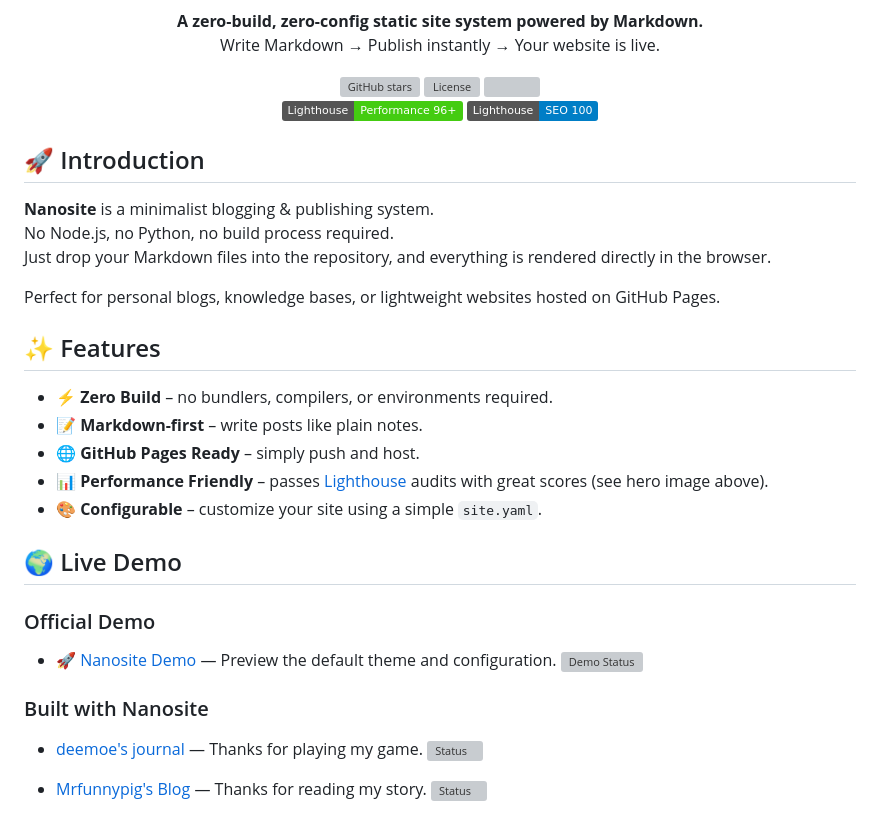
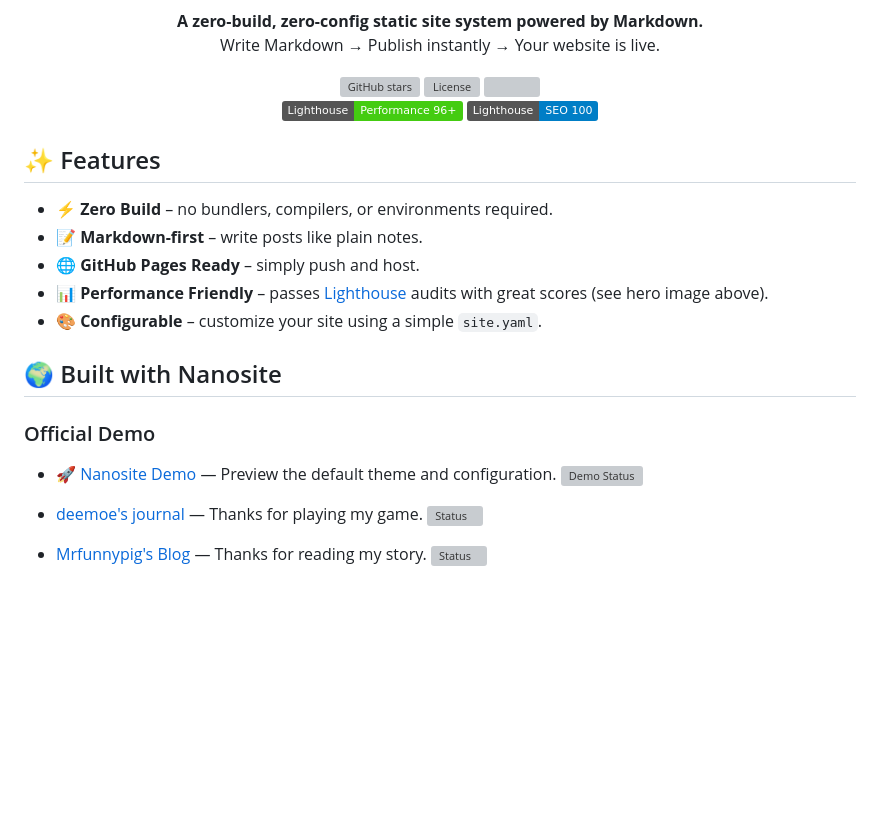
Before and after one commit to deemoe404/NanoSite, a Markdown page: README.md, the part around the change. Drawn GitHub-style; badges without logos; blank space fills up the shorter version; grey boxes are pictures that could not be loaded.

Commit message:
docs: Remove introduction section and update demo heading in README

```diff
--- a/README.md
+++ b/README.md
@@ -22,14 +22,6 @@
   <img src="https://img.shields.io/badge/Lighthouse-SEO%20100-blue" alt="Lighthouse SEO"/>
 </p>
 
-## 🚀 Introduction
-
-**Nanosite** is a minimalist blogging & publishing system.
-No Node.js, no Python, no build process required.
-Just drop your Markdown files into the repository, and everything is rendered directly in the browser.
-
-Perfect for personal blogs, knowledge bases, or lightweight websites hosted on GitHub Pages.
-
 ## ✨ Features
 
 - ⚡ **Zero Build** – no bundlers, compilers, or environments required.
@@ -38,12 +30,11 @@ Perfect for personal blogs, knowledge bases, or lightweight websites hosted on G
 - 📊 **Performance Friendly** – passes [Lighthouse](https://developer.chrome.com/docs/lighthouse/overview/) audits with great scores (see hero image above).
 - 🎨 **Configurable** – customize your site using a simple `site.yaml`.
 
-## 🌍 Live Demo
+## 🌍 Built with Nanosite
 
 ### Official Demo
 - 🚀 [Nanosite Demo](https://nano.dee.moe) — Preview the default theme and configuration. ![Demo Status](https://img.shields.io/website?url=https%3A%2F%2Fnano.dee.moe&label=online)
 
-### Built with Nanosite
 - [deemoe's journal](https://dee.moe) — Thanks for playing my game.  ![Status](https://img.shields.io/website?url=https%3A%2F%2Fdee.moe&label=online)
 
 - [Mrfunnypig's Blog](https://mrfunnypig.github.io/Blog/) — Thanks for reading my story. ![Status](https://img.shields.io/website?url=https://mrfunnypig.github.io/Blog/&label=online)
```
